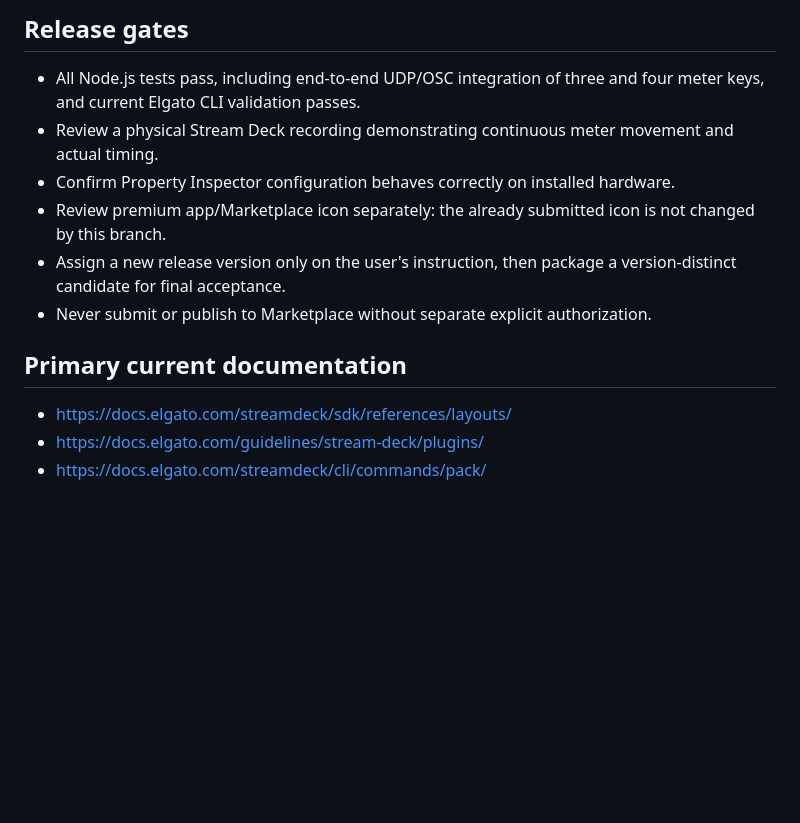
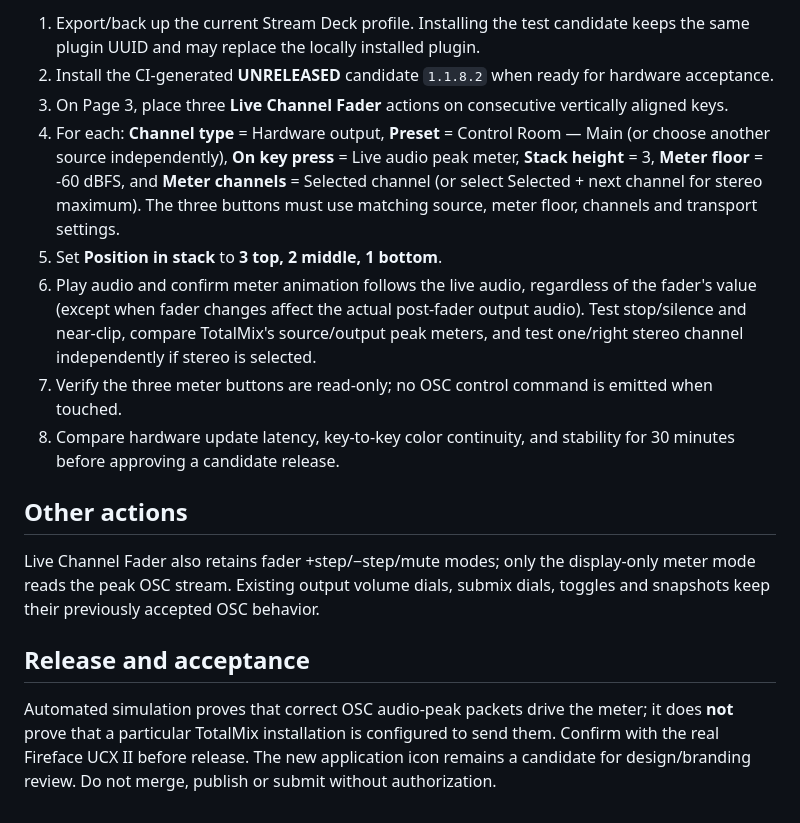
Before and after one commit to kitbrown/rme-controller-macos, a Markdown page: docs/CONSOLE-SURFACE-NEXT.md, the part around one of its changes. Rendered like a GitHub page; blank space fills up the shorter version.

```diff
--- a/docs/CONSOLE-SURFACE-NEXT.md
+++ b/docs/CONSOLE-SURFACE-NEXT.md
@@ -43,15 +30,17 @@
 
-## Release gates
+1. Export/back up the current Stream Deck profile. Installing the test candidate keeps the same plugin UUID and may replace the locally installed plugin.
+2. Install the CI-generated **UNRELEASED** candidate `1.1.8.2` when ready for hardware acceptance.
+3. On Page 3, place three **Live Channel Fader** actions on consecutive vertically aligned keys.
+4. For each: **Channel type** = Hardware output, **Preset** = Control Room — Main (or choose another source independently), **On key press** = Live audio peak meter, **Stack height** = 3, **Meter floor** = -60 dBFS, and **Meter channels** = Selected channel (or select Selected + next channel for stereo maximum). The three buttons must use matching source, meter floor, channels and transport settings.
+5. Set **Position in stack** to **3 top, 2 middle, 1 bottom**.
+6. Play audio and confirm meter animation follows the live audio, regardless of the fader's value (except when fader changes affect the actual post-fader output audio). Test stop/silence and near-clip, compare TotalMix's source/output peak meters, and test one/right stereo channel independently if stereo is selected.
+7. Verify the three meter buttons are read-only; no OSC control command is emitted when touched.
+8. Compare hardware update latency, key-to-key color continuity, and stability for 30 minutes before approving a candidate release.
 
-- All Node.js tests pass, including end-to-end UDP/OSC integration of three and four meter keys, and current Elgato CLI validation passes.
-- Review a physical Stream Deck recording demonstrating continuous meter movement and actual timing.
-- Confirm Property Inspector configuration behaves correctly on installed hardware.
-- Review premium app/Marketplace icon separately: the already submitted icon is not changed by this branch.
-- Assign a new release version only on the user's instruction, then package a version-distinct candidate for final acceptance.
-- Never submit or publish to Marketplace without separate explicit authorization.
+## Other actions
 
-## Primary current documentation
+Live Channel Fader also retains fader +step/−step/mute modes; only the display-only meter mode reads the peak OSC stream. Existing output volume dials, submix dials, toggles and snapshots keep their previously accepted OSC behavior.
 
-- https://docs.elgato.com/streamdeck/sdk/references/layouts/
-- https://docs.elgato.com/guidelines/stream-deck/plugins/
-- https://docs.elgato.com/streamdeck/cli/commands/pack/
+## Release and acceptance
+
+Automated simulation proves that correct OSC audio-peak packets drive the meter; it does **not** prove that a particular TotalMix installation is configured to send them. Confirm with the real Fireface UCX II before release. The new application icon remains a candidate for design/branding review. Do not merge, publish or submit without authorization.
```
Also changed, not shown: other parts of docs/CONSOLE-SURFACE-NEXT.md (+20 -33 lines).
